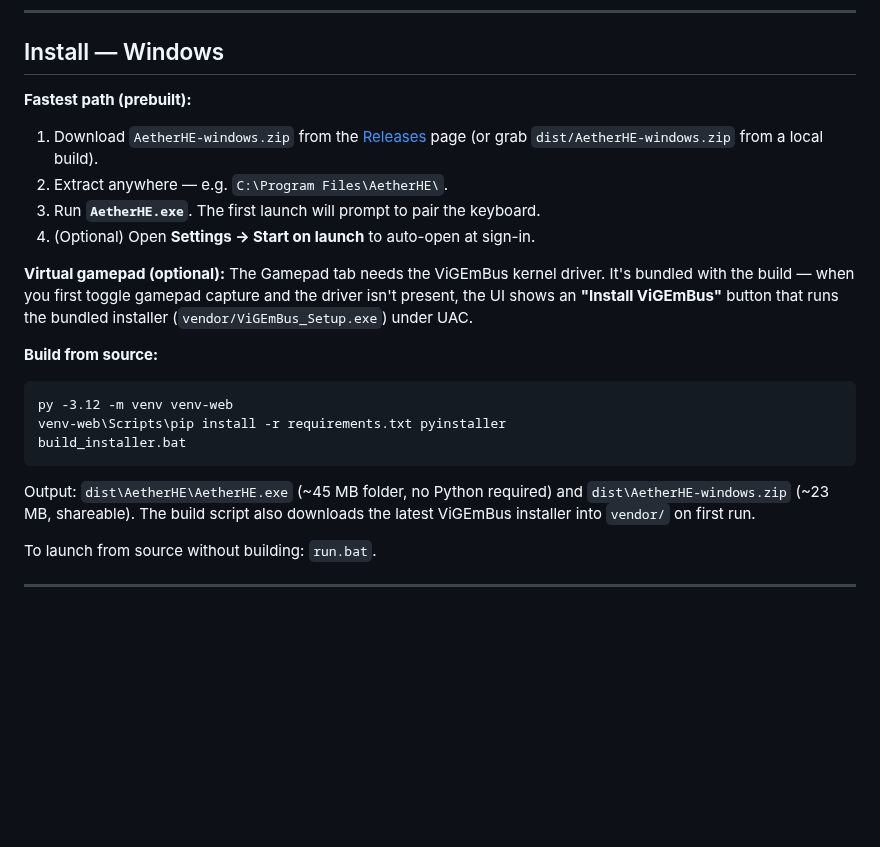
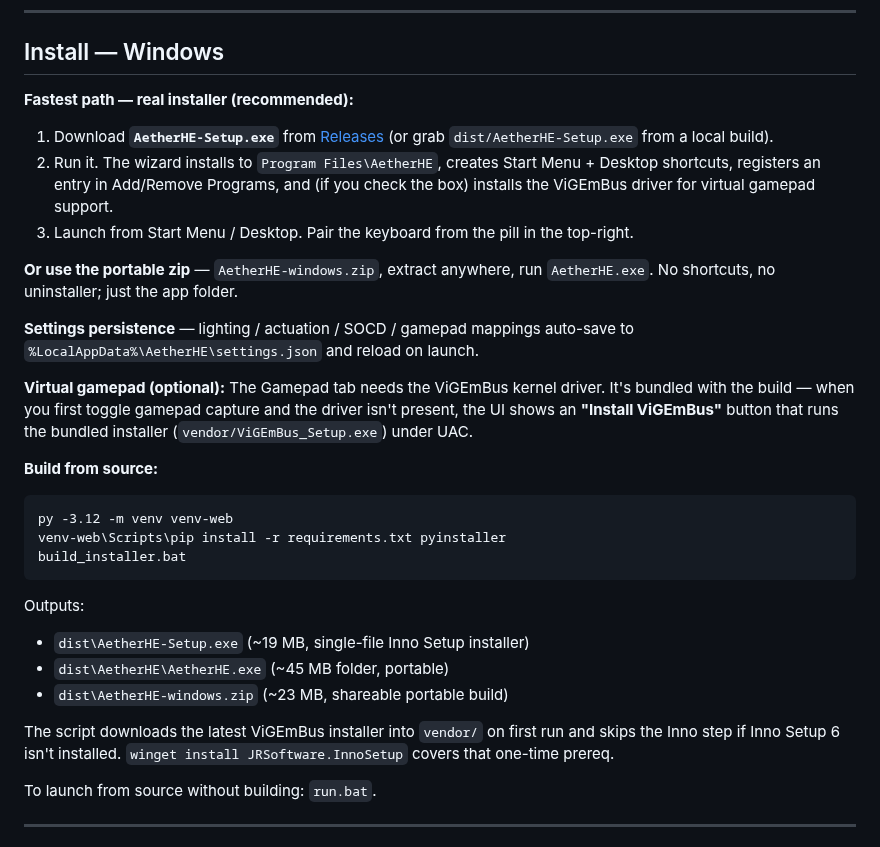
Before and after one commit to MrWhosNexus/Aether-HE, a Markdown page: README.md, the part around the change. Rendered like a GitHub page; blank space fills up the shorter version.

````diff
--- a/README.md
+++ b/README.md
@@ -12,14 +12,23 @@ analog→virtual-gamepad pipeline (Hall-effect travel → Xbox 360 sticks/trigge
 
 ## Install — Windows
 
-**Fastest path (prebuilt):**
+**Fastest path — real installer (recommended):**
 
-1. Download `AetherHE-windows.zip` from the
-   [Releases](https://github.com/MrWhosNexus/aether-linux-app/releases) page
-   (or grab `dist/AetherHE-windows.zip` from a local build).
-2. Extract anywhere — e.g. `C:\Program Files\AetherHE\`.
-3. Run **`AetherHE.exe`**. The first launch will prompt to pair the keyboard.
-4. (Optional) Open **Settings → Start on launch** to auto-open at sign-in.
+1. Download **`AetherHE-Setup.exe`** from
+   [Releases](https://github.com/MrWhosNexus/aether-linux-app/releases)
+   (or grab `dist/AetherHE-Setup.exe` from a local build).
+2. Run it. The wizard installs to `Program Files\AetherHE`, creates
+   Start Menu + Desktop shortcuts, registers an entry in Add/Remove
+   Programs, and (if you check the box) installs the ViGEmBus driver
+   for virtual gamepad support.
+3. Launch from Start Menu / Desktop. Pair the keyboard from the pill
+   in the top-right.
+
+**Or use the portable zip** — `AetherHE-windows.zip`, extract anywhere,
+run `AetherHE.exe`. No shortcuts, no uninstaller; just the app folder.
+
+**Settings persistence** — lighting / actuation / SOCD / gamepad mappings
+auto-save to `%LocalAppData%\AetherHE\settings.json` and reload on launch.
 
 **Virtual gamepad (optional):** The Gamepad tab needs the ViGEmBus kernel
 driver. It's bundled with the build — when you first toggle gamepad capture
@@ -34,9 +43,14 @@ venv-web\Scripts\pip install -r requirements.txt pyinstaller
 build_installer.bat
 ```
 
-Output: `dist\AetherHE\AetherHE.exe` (~45 MB folder, no Python required) and
-`dist\AetherHE-windows.zip` (~23 MB, shareable). The build script also
-downloads the latest ViGEmBus installer into `vendor/` on first run.
+Outputs:
+- `dist\AetherHE-Setup.exe` (~19 MB, single-file Inno Setup installer)
+- `dist\AetherHE\AetherHE.exe` (~45 MB folder, portable)
+- `dist\AetherHE-windows.zip` (~23 MB, shareable portable build)
+
+The script downloads the latest ViGEmBus installer into `vendor/` on
+first run and skips the Inno step if Inno Setup 6 isn't installed.
+`winget install JRSoftware.InnoSetup` covers that one-time prereq.
 
 To launch from source without building: `run.bat`.
 
````
Also changed, not shown: ui/assets/logo.png, 10 other files.
